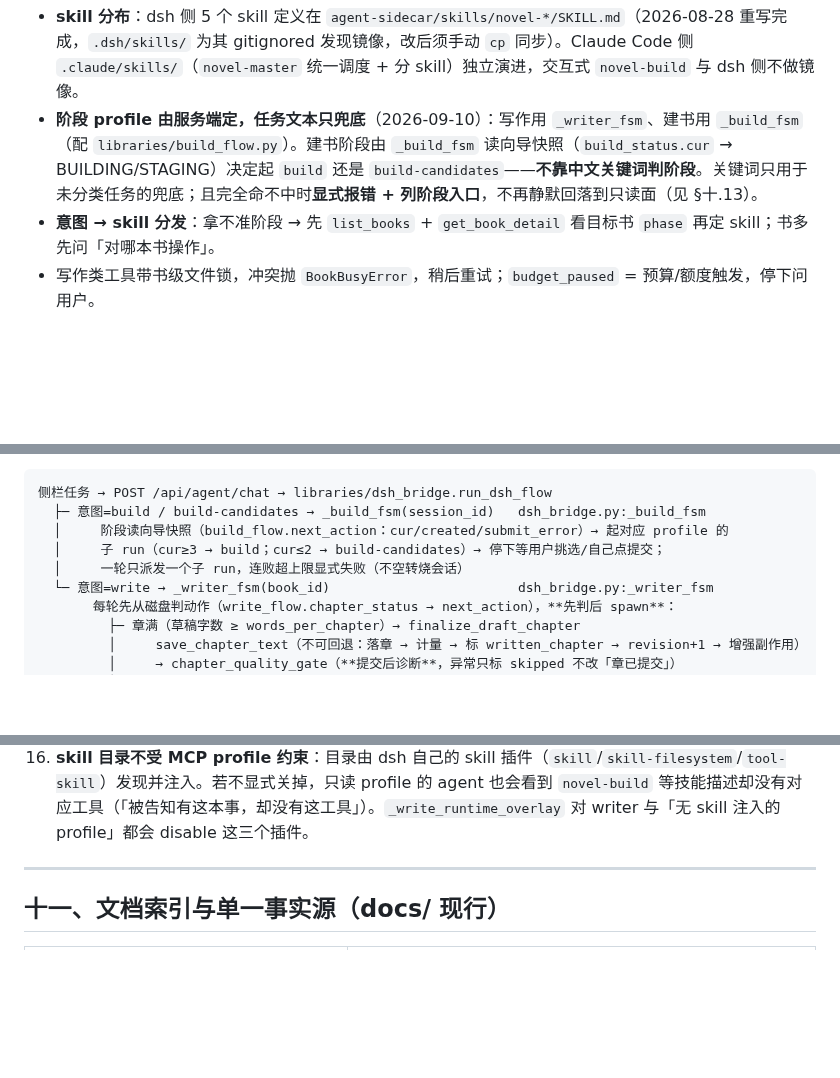
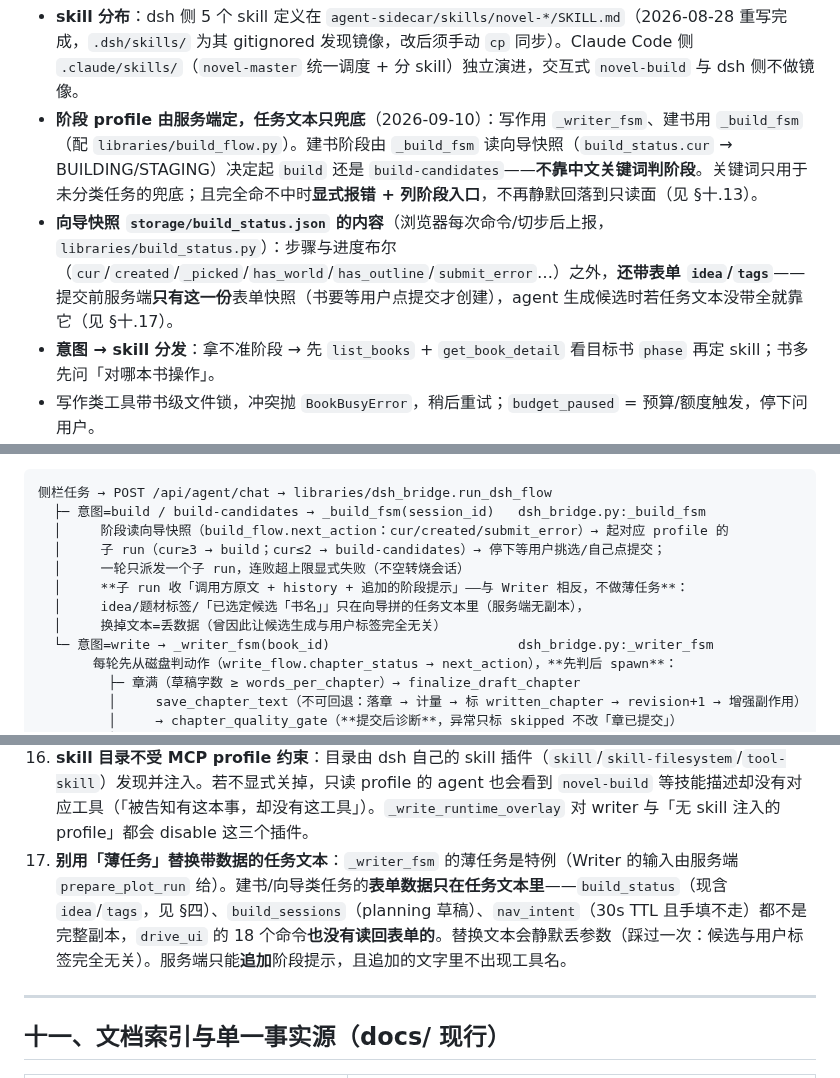
Before and after one commit to xsneser/fiction-factory, a Markdown page: docs/架构总览.md, 3 parts joined by grey strips. GitHub-like rendering; blank space fills up the shorter version.

```diff
--- a/docs/架构总览.md
+++ b/docs/架构总览.md
@@ -97,6 +97,7 @@
 
 - **skill 分布**：dsh 侧 5 个 skill 定义在 `agent-sidecar/skills/novel-*/SKILL.md`（2026-08-28 重写完成，`.dsh/skills/` 为其 gitignored 发现镜像，改后须手动 `cp` 同步）。Claude Code 侧 `.claude/skills/`（`novel-master` 统一调度 + 分 skill）独立演进，交互式 `novel-build` 与 dsh 侧不做镜像。
 - **阶段 profile 由服务端定，任务文本只兜底**（2026-09-10）：写作用 `_writer_fsm`、建书用 `_build_fsm`（配 `libraries/build_flow.py`）。建书阶段由 `_build_fsm` 读向导快照（`build_status.cur` → BUILDING/STAGING）决定起 `build` 还是 `build-candidates`——**不靠中文关键词判阶段**。关键词只用于未分类任务的兜底；且完全命不中时**显式报错 + 列阶段入口**，不再静默回落到只读面（见 §十.13）。
+- **向导快照 `storage/build_status.json` 的内容**（浏览器每次命令/切步后上报，`libraries/build_status.py`）：步骤与进度布尔（`cur`/`created`/`_picked`/`has_world`/`has_outline`/`submit_error`…）之外，**还带表单 `idea`/`tags`**——提交前服务端**只有这一份**表单快照（书要等用户点提交才创建），agent 生成候选时若任务文本没带全就靠它（见 §十.17）。
 - **意图 → skill 分发**：拿不准阶段 → 先 `list_books` + `get_book_detail` 看目标书 `phase` 再定 skill；书多先问「对哪本书操作」。
 - 写作类工具带书级文件锁，冲突抛 `BookBusyError`，稍后重试；`budget_paused` = 预算/额度触发，停下问用户。
 
@@ -136,6 +137,9 @@ navigate("/books/start") → 步1-2 表单/候选（novel-build-candidates 呈
   │     阶段读向导快照（build_flow.next_action：cur/created/submit_error）→ 起对应 profile 的
   │     子 run（cur≥3 → build；cur≤2 → build-candidates）→ 停下等用户挑选/自己点提交；
   │     一轮只派发一个子 run，连败超上限显式失败（不空转烧会话）
+  │     **子 run 收「调用方原文 + history + 追加的阶段提示」——与 Writer 相反，不做薄任务**：
+  │     idea/题材标签/「已选定候选「书名」」只在向导拼的任务文本里（服务端无副本），
+  │     换掉文本=丢数据（曾因此让候选生成与用户标签完全无关）
   └─ 意图=write → _writer_fsm(book_id)                        dsh_bridge.py:_writer_fsm
        每轮先从磁盘判动作（write_flow.chapter_status → next_action），**先判后 spawn**：
          ├─ 章满（草稿字数 ≥ words_per_chapter）→ finalize_draft_chapter
@@ -237,6 +241,7 @@ save_plot_draft(commit_token, text, plot_summary, outcome=?, character_events=?)
 14. **别按中文关键词判阶段**：建书两段的交接文本天然不可分（步 1 的任务同时含「候选」与「世界观」），曾因此把步 2→3 判成步 1-2 的 profile，而那个工具面没有 `set_outline`（`UI_COMMAND_POLICY` 拒收）→ 故事线在工具层就没有写入路径。阶段判定归服务端（`build_flow`），文本只作兜底；向导交接任务另带 `[build_session=…]` 机器标记，因为 `build_status.json` 是**全局单快照**，多开向导会张冠李戴。
 15. **drive_ui 是异步的，不能阻塞等它落地**：命令只进 `nav_intent` 队列，浏览器每 ~2.5s 轮询后才应用到表单；而 58080 是**单线程** Flask——在 SSE 里 sleep 等快照刷新会把浏览器自己的 build-status 回报一起冻住，形成互等。所以服务端只报「已发起」，成效留到下一轮看（`_build_fsm` 的 attempts 记账）。
 16. **skill 目录不受 MCP profile 约束**：目录由 dsh 自己的 skill 插件（`skill`/`skill-filesystem`/`tool-skill`）发现并注入。若不显式关掉，只读 profile 的 agent 也会看到 `novel-build` 等技能描述却没有对应工具（「被告知有这本事，却没有这工具」）。`_write_runtime_overlay` 对 writer 与「无 skill 注入的 profile」都会 disable 这三个插件。
+17. **别用「薄任务」替换带数据的任务文本**：`_writer_fsm` 的薄任务是特例（Writer 的输入由服务端 `prepare_plot_run` 给）。建书/向导类任务的**表单数据只在任务文本里**——`build_status`（现含 `idea`/`tags`，见 §四）、`build_sessions`（planning 草稿）、`nav_intent`（30s TTL 且手填不走）都不是完整副本，`drive_ui` 的 18 个命令**也没有读回表单的**。替换文本会静默丢参数（踩过一次：候选与用户标签完全无关）。服务端只能**追加**阶段提示，且追加的文字里不出现工具名。
 
 ---
 
```
Also changed, not shown: NOVEL_AGENT.md (+9 -0 lines), 1 other file.
